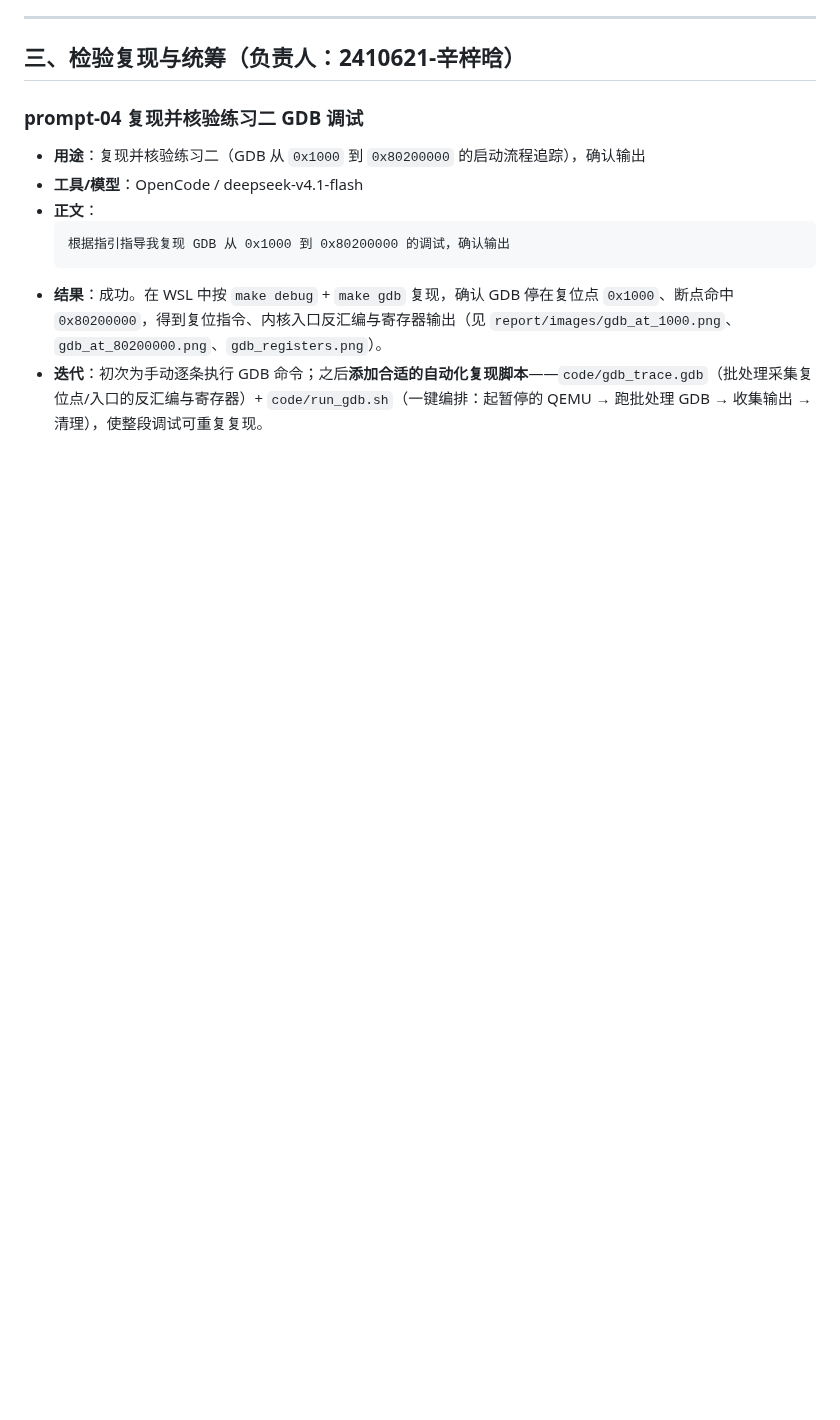
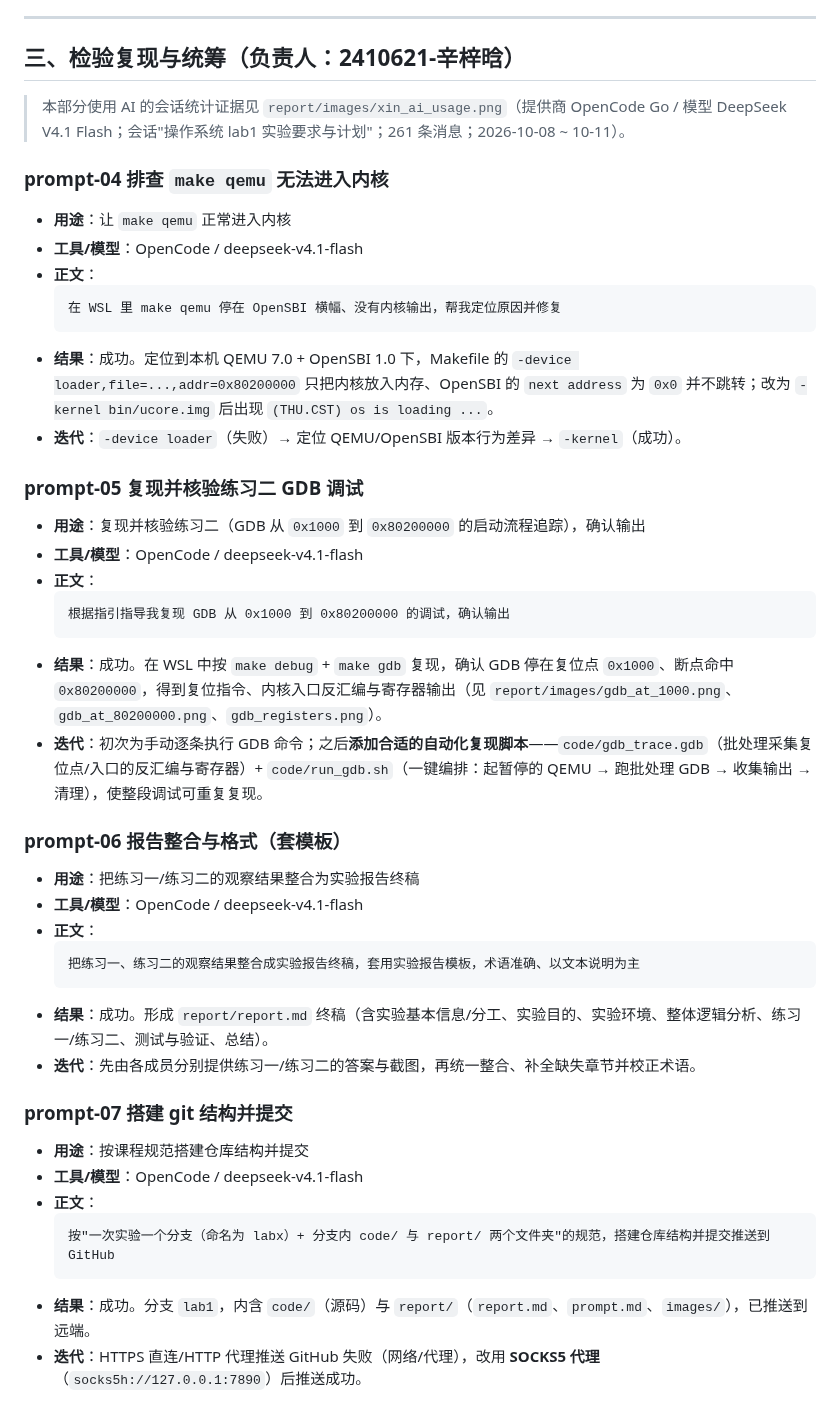
Before and after one commit to phaethon101/OS-Group-Project, a Markdown page: report/prompt.md, the part around the change. Rendered like a GitHub page; blank space fills up the shorter version.

Commit message:
docs: add Xin Zihan prompt entries (A/B/C/D) + AI usage evidence

````diff
--- a/report/prompt.md
+++ b/report/prompt.md
@@ -58,7 +58,20 @@
 
 ## 三、检验复现与统筹（负责人：2410621-辛梓晗）
 
-### prompt-04 复现并核验练习二 GDB 调试
+> 本部分使用 AI 的会话统计证据见 `report/images/xin_ai_usage.png`（提供商 OpenCode Go / 模型 DeepSeek V4.1 Flash；会话"操作系统 lab1 实验要求与计划"；261 条消息；2026-10-08 ~ 10-11）。
+
+### prompt-04 排查 `make qemu` 无法进入内核
+
+- **用途**：让 `make qemu` 正常进入内核
+- **工具/模型**：OpenCode / deepseek-v4.1-flash
+- **正文**：
+  ```text
+  在 WSL 里 make qemu 停在 OpenSBI 横幅、没有内核输出，帮我定位原因并修复
+  ```
+- **结果**：成功。定位到本机 QEMU 7.0 + OpenSBI 1.0 下，Makefile 的 `-device loader,file=...,addr=0x80200000` 只把内核放入内存、OpenSBI 的 `next address` 为 `0x0` 并不跳转；改为 `-kernel bin/ucore.img` 后出现 `(THU.CST) os is loading ...`。
+- **迭代**：`-device loader`（失败）→ 定位 QEMU/OpenSBI 版本行为差异 → `-kernel`（成功）。
+
+### prompt-05 复现并核验练习二 GDB 调试
 
 - **用途**：复现并核验练习二（GDB 从 `0x1000` 到 `0x80200000` 的启动流程追踪），确认输出
 - **工具/模型**：OpenCode / deepseek-v4.1-flash
@@ -68,3 +81,25 @@
   ```
 - **结果**：成功。在 WSL 中按 `make debug` + `make gdb` 复现，确认 GDB 停在复位点 `0x1000`、断点命中 `0x80200000`，得到复位指令、内核入口反汇编与寄存器输出（见 `report/images/gdb_at_1000.png`、`gdb_at_80200000.png`、`gdb_registers.png`）。
 - **迭代**：初次为手动逐条执行 GDB 命令；之后**添加合适的自动化复现脚本**——`code/gdb_trace.gdb`（批处理采集复位点/入口的反汇编与寄存器）+ `code/run_gdb.sh`（一键编排：起暂停的 QEMU → 跑批处理 GDB → 收集输出 → 清理），使整段调试可重复复现。
+
+### prompt-06 报告整合与格式（套模板）
+
+- **用途**：把练习一/练习二的观察结果整合为实验报告终稿
+- **工具/模型**：OpenCode / deepseek-v4.1-flash
+- **正文**：
+  ```text
+  把练习一、练习二的观察结果整合成实验报告终稿，套用实验报告模板，术语准确、以文本说明为主
+  ```
+- **结果**：成功。形成 `report/report.md` 终稿（含实验基本信息/分工、实验目的、实验环境、整体逻辑分析、练习一/练习二、测试与验证、总结）。
+- **迭代**：先由各成员分别提供练习一/练习二的答案与截图，再统一整合、补全缺失章节并校正术语。
+
+### prompt-07 搭建 git 结构并提交
+
+- **用途**：按课程规范搭建仓库结构并提交
+- **工具/模型**：OpenCode / deepseek-v4.1-flash
+- **正文**：
+  ```text
+  按"一次实验一个分支（命名为 labx）+ 分支内 code/ 与 report/ 两个文件夹"的规范，搭建仓库结构并提交推送到 GitHub
+  ```
+- **结果**：成功。分支 `lab1`，内含 `code/`（源码）与 `report/`（`report.md`、`prompt.md`、`images/`），已推送到远端。
+- **迭代**：HTTPS 直连/HTTP 代理推送 GitHub 失败（网络/代理），改用 **SOCKS5 代理**（`socks5h://127.0.0.1:7890`）后推送成功。
````
Also changed, not shown: report/images/xin_ai_usage.png (added).
